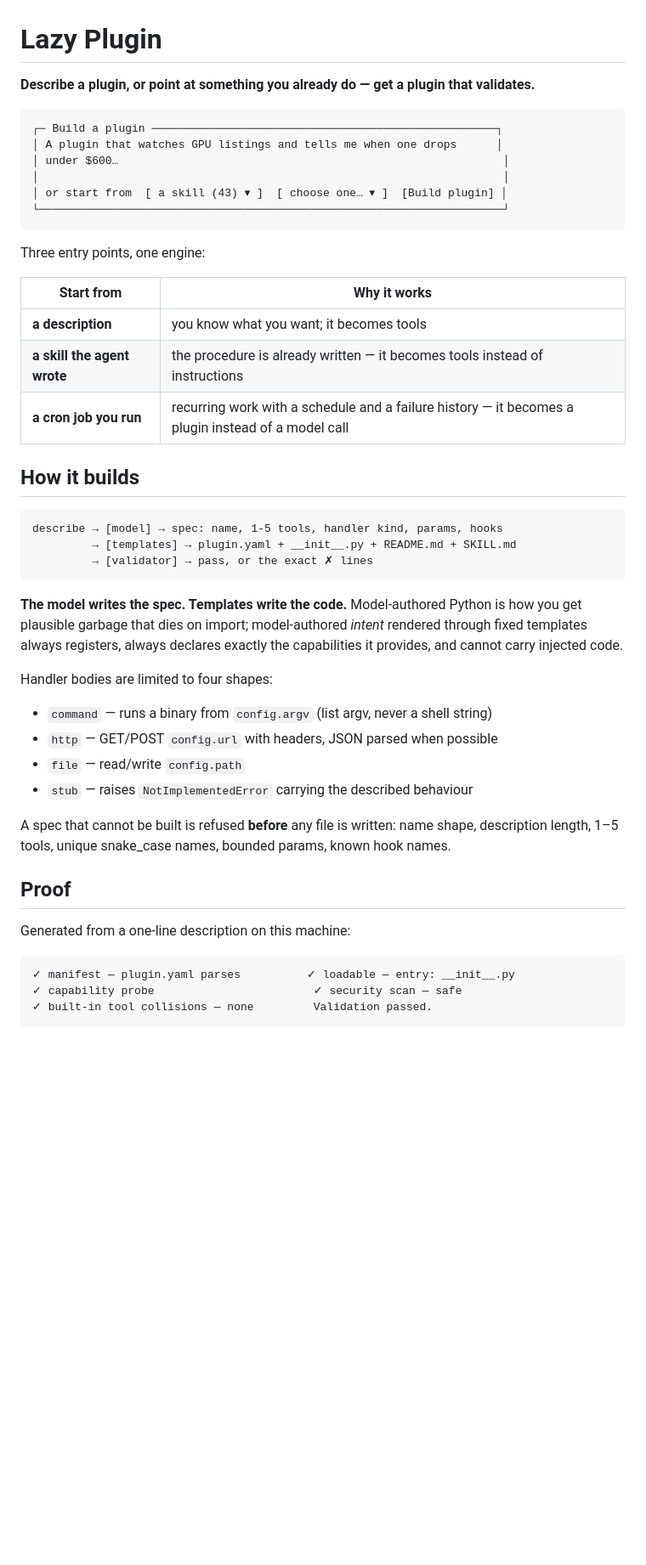
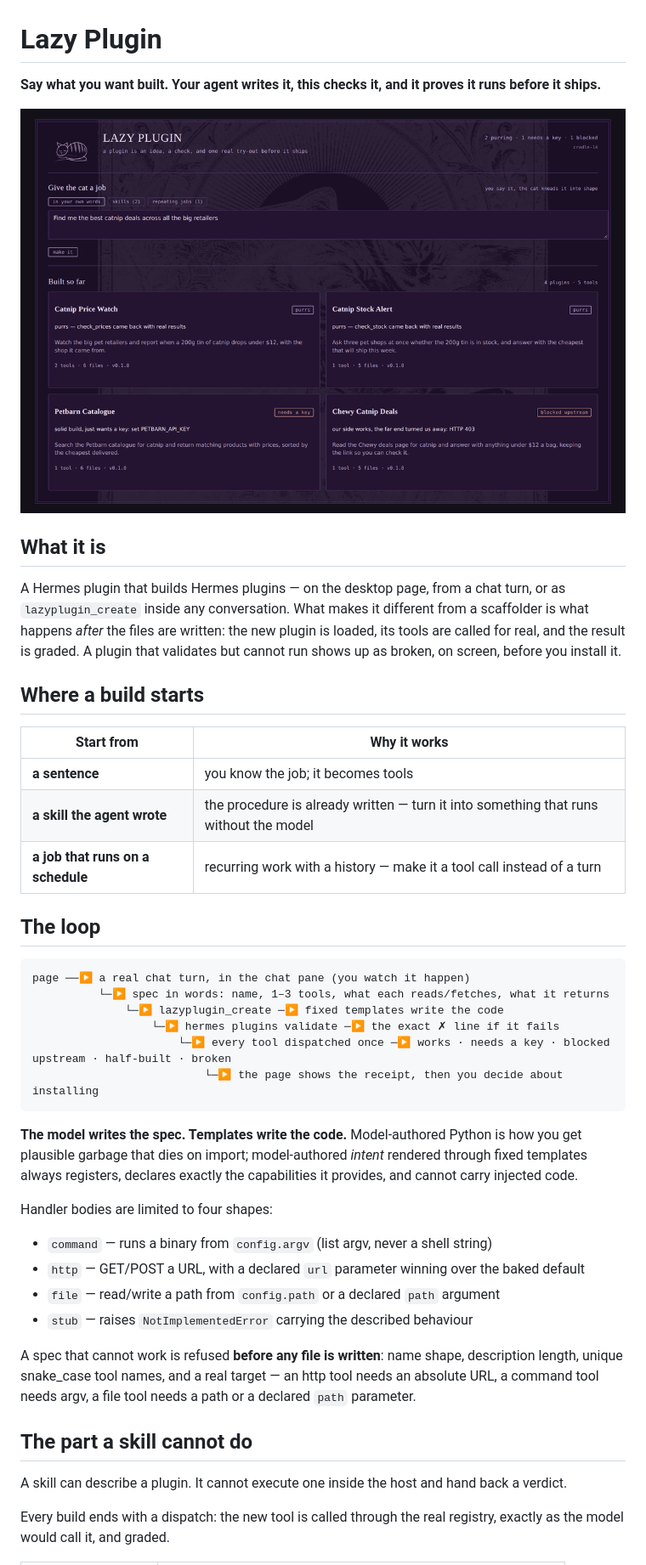
Before and after one commit to RegeneratusLabs/lazy-plugin, a Markdown page: README.md, the part around one of its changes. Shown at 85% size. Rendered like a GitHub page; pictures changed too: assets/preview.png; blank space fills up the shorter version.

````diff
--- a/README.md
+++ b/README.md
@@ -1,54 +1,55 @@
 # Lazy Plugin
 
-**Describe a plugin, or point at something you already do — get a plugin that validates.**
+**Say what you want built. Your agent writes it, this checks it, and it proves it runs before it ships.**
 
-```
-┌─ Build a plugin ────────────────────────────────────────────────────┐
-│ A plugin that watches GPU listings and tells me when one drops      │
-│ under $600…                                                          │
-│                                                                      │
-│ or start from  [ a skill (43) ▾ ]  [ choose one… ▾ ]  [Build plugin] │
-└──────────────────────────────────────────────────────────────────────┘
-```
+![The Lazy Plugin page](assets/preview.png)
 
-Three entry points, one engine:
+## What it is
+
+A Hermes plugin that builds Hermes plugins — on the desktop page, from a chat turn, or as
+`lazyplugin_create` inside any conversation. What makes it different from a scaffolder is what
+happens *after* the files are written: the new plugin is loaded, its tools are called for real, and
+the result is graded. A plugin that validates but cannot run shows up as broken, on screen, before
+you install it.
+
+## Where a build starts
 
 | Start from | Why it works |
 |---|---|
-| **a description** | you know what you want; it becomes tools |
-| **a skill the agent wrote** | the procedure is already written — it becomes tools instead of instructions |
-| **a cron job you run** | recurring work with a schedule and a failure history — it becomes a plugin instead of a model call |
+| **a sentence** | you know the job; it becomes tools |
+| **a skill the agent wrote** | the procedure is already written — turn it into something that runs without the model |
+| **a job that runs on a schedule** | recurring work with a history — make it a tool call instead of a turn |
 
-## How it builds
+## The loop
 
 ```
-describe → [model] → spec: name, 1-5 tools, handler kind, params, hooks
-         → [templates] → plugin.yaml + __init__.py + README.md + SKILL.md
-         → [validator] → pass, or the exact ✗ lines
+page ──▶ a real chat turn, in the chat pane (you watch it happen)
+          └─▶ spec in words: name, 1–3 tools, what each reads/fetches, what it returns
+              └─▶ lazyplugin_create ─▶ fixed templates write the code
+                  └─▶ hermes plugins validate ─▶ the exact ✗ line if it fails
+                      └─▶ every tool dispatched once ─▶ works · needs a key · blocked upstream · half-built · broken
+                          └─▶ the page shows the receipt, then you decide about installing
 ```
 
 **The model writes the spec. Templates write the code.** Model-authored Python is how you get
 plausible garbage that dies on import; model-authored *intent* rendered through fixed templates
-always registers, always declares exactly the capabilities it provides, and cannot carry injected
-code.
+always registers, declares exactly the capabilities it provides, and cannot carry injected code.
 
 Handler bodies are limited to four shapes:
 
 - `command` — runs a binary from `config.argv` (list argv, never a shell string)
-- `http` — GET/POST `config.url` with headers, JSON parsed when possible
-- `file` — read/write `config.path`
+- `http` — GET/POST a URL, with a declared `url` parameter winning over the baked default
+- `file` — read/write a path from `config.path` or a declared `path` argument
 - `stub` — raises `NotImplementedError` carrying the described behaviour
 
-A spec that cannot be built is refused **before** any file is written: name shape, description
-length, 1–5 tools, unique snake_case names, bounded params, known hook names.
+A spec that cannot work is refused **before any file is written**: name shape, description length,
+unique snake_case tool names, and a real target — an http tool needs an absolute URL, a command tool
+needs argv, a file tool needs a path or a declared `path` parameter.
 
-## Proof
+## The part a skill cannot do
 
-Generated from a one-line description on this machine:
+A skill can describe a plugin. It cannot execute one inside the host and hand back a verdict.
 
-```
-✓ manifest — plugin.yaml parses          ✓ loadable — entry: __init__.py
-✓ capability probe                        ✓ security scan — safe
-✓ built-in tool collisions — none         Validation passed.
-```
+Every build ends with a dispatch: the new tool is called through the real registry, exactly as the
+model would call it, and graded.
 
````
Also changed, not shown: other parts of README.md (+44 -53 lines), docs/spec.md (+87 -193 lines), 4 other files.
